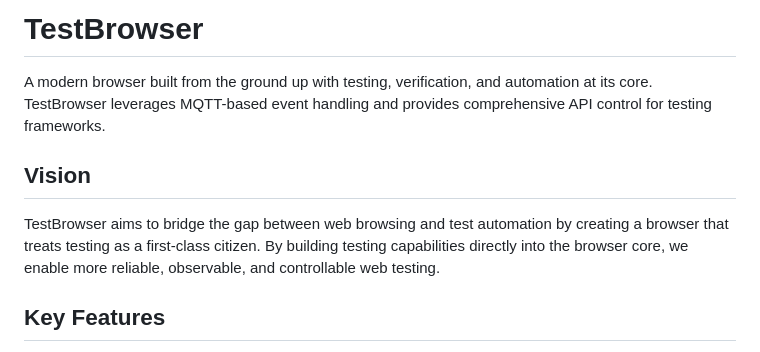
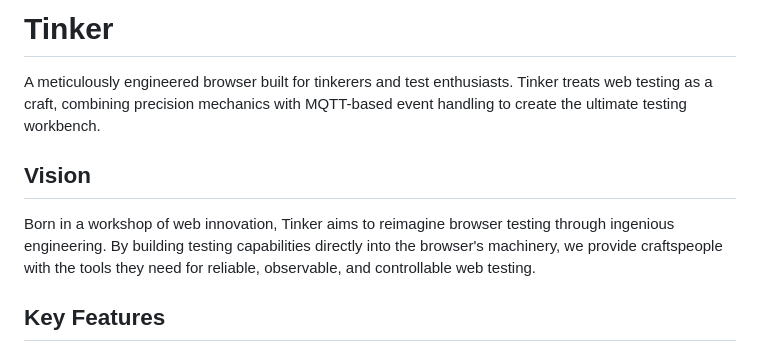
Before and after one commit to MadnessEngineering/Tinker, a Markdown page: readme.md, the part around the change. Drawn GitHub-style.

Commit message:
Rebrand to Tinker: Update project name and vision
- Rename project to 'Tinker'
- Update description to reflect engineering/crafting theme
- Maintain existing technical specifications and roadmap

```diff
--- a/readme.md
+++ b/readme.md
@@ -1,10 +1,10 @@
-# TestBrowser
+# Tinker
 
-A modern browser built from the ground up with testing, verification, and automation at its core. TestBrowser leverages MQTT-based event handling and provides comprehensive API control for testing frameworks.
+A meticulously engineered browser built for tinkerers and test enthusiasts. Tinker treats web testing as a craft, combining precision mechanics with MQTT-based event handling to create the ultimate testing workbench.
 
 ## Vision
 
-TestBrowser aims to bridge the gap between web browsing and test automation by creating a browser that treats testing as a first-class citizen. By building testing capabilities directly into the browser core, we enable more reliable, observable, and controllable web testing.
+Born in a workshop of web innovation, Tinker aims to reimagine browser testing through ingenious engineering. By building testing capabilities directly into the browser's machinery, we provide craftspeople with the tools they need for reliable, observable, and controllable web testing.
 
 ## Key Features
 
```
